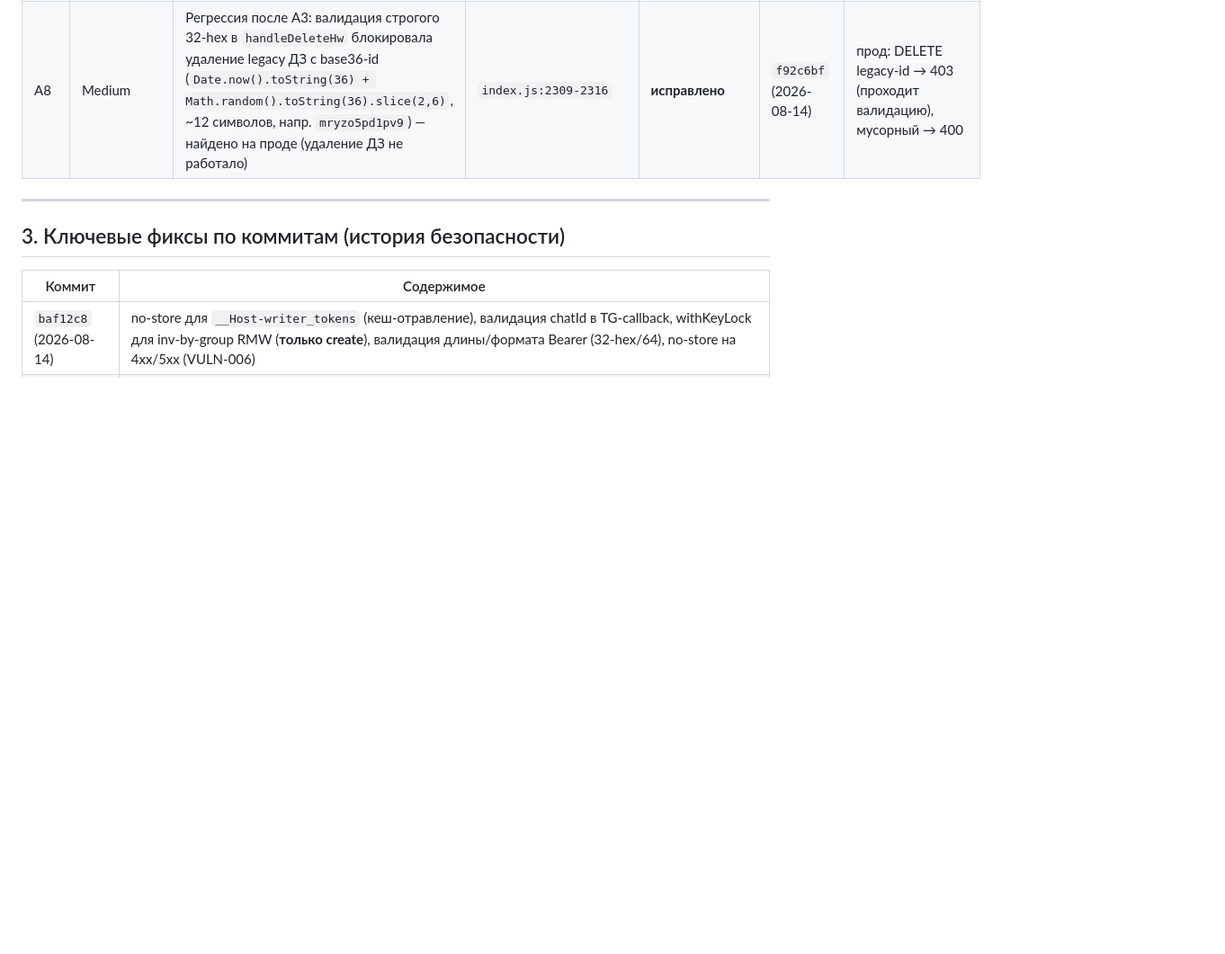
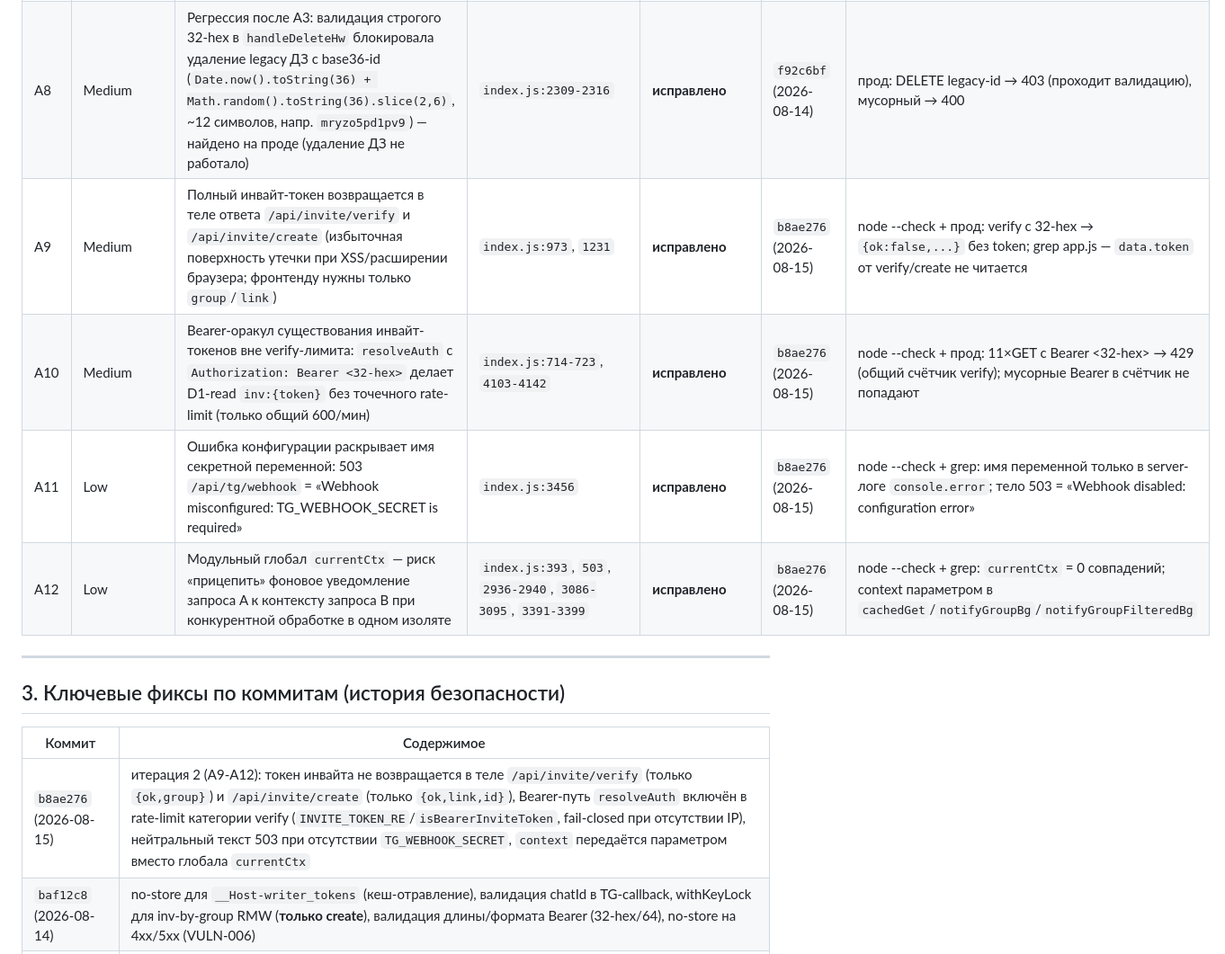
Before and after one commit to Sevoni/schedule-website, a Markdown page: .opencode/audit-regression.md, the part around one of its changes. Shown at 90% size. GitHub-like rendering; blank space fills up the shorter version.

Commit message:
реестр аудита: отметить фиксы A9-A12 как исправленные (b8ae276): токен инвайта не в теле verify/create, Bearer-путь в verify rate-limit, нейтральный текст 503 при отсутствии TG_WEBHOOK_SECRET, context параметром вместо глобала currentCtx

```diff
--- a/.opencode/audit-regression.md
+++ b/.opencode/audit-regression.md
@@ -56,6 +57,10 @@
 | A6 | Инфо | `wrangler ^3.0.0` — CVE-проверка не выполнена (внешние API недоступны); devDependency, в проде не исполняется | `package.json:12` | **инфо** | — | — |
 | A7 | Инфо | `ALLOWED_ORIGINS = translated.turbopages.org` (Яндекс.Перевод) | `wrangler.toml:33` | **принятый риск** | — | curl 2026-08-14 |
 | A8 | Medium | Регрессия после A3: валидация строгого 32-hex в `handleDeleteHw` блокировала удаление legacy ДЗ с base36-id (`Date.now().toString(36) + Math.random().toString(36).slice(2,6)`, ~12 символов, напр. `mryzo5pd1pv9`) — найдено на проде (удаление ДЗ не работало) | `index.js:2309-2316` | **исправлено** | `f92c6bf` (2026-08-14) | прод: DELETE legacy-id → 403 (проходит валидацию), мусорный → 400 |
+| A9 | Medium | Полный инвайт-токен возвращается в теле ответа `/api/invite/verify` и `/api/invite/create` (избыточная поверхность утечки при XSS/расширении браузера; фронтенду нужны только `group`/`link`) | `index.js:973`, `1231` | **исправлено** | `b8ae276` (2026-08-15) | node --check + прод: verify с 32-hex → `{ok:false,...}` без token; grep app.js — `data.token` от verify/create не читается |
+| A10 | Medium | Bearer-оракул существования инвайт-токенов вне verify-лимита: `resolveAuth` с `Authorization: Bearer <32-hex>` делает D1-read `inv:{token}` без точечного rate-limit (только общий 600/мин) | `index.js:714-723`, `4103-4142` | **исправлено** | `b8ae276` (2026-08-15) | node --check + прод: 11×GET с Bearer <32-hex> → 429 (общий счётчик verify); мусорные Bearer в счётчик не попадают |
+| A11 | Low | Ошибка конфигурации раскрывает имя секретной переменной: 503 `/api/tg/webhook` = «Webhook misconfigured: TG_WEBHOOK_SECRET is required» | `index.js:3456` | **исправлено** | `b8ae276` (2026-08-15) | node --check + grep: имя переменной только в server-логе `console.error`; тело 503 = «Webhook disabled: configuration error» |
+| A12 | Low | Модульный глобал `currentCtx` — риск «прицепить» фоновое уведомление запроса A к контексту запроса B при конкурентной обработке в одном изоляте | `index.js:393`, `503`, `2936-2940`, `3086-3095`, `3391-3399` | **исправлено** | `b8ae276` (2026-08-15) | node --check + grep: `currentCtx` = 0 совпадений; context параметром в `cachedGet`/`notifyGroupBg`/`notifyGroupFilteredBg` |
 
 ---
 
@@ -63,6 +68,7 @@
 
 | Коммит | Содержимое |
 |---|---|
+| `b8ae276` (2026-08-15) | итерация 2 (A9-A12): токен инвайта не возвращается в теле `/api/invite/verify` (только `{ok,group}`) и `/api/invite/create` (только `{ok,link,id}`), Bearer-путь `resolveAuth` включён в rate-limit категории verify (`INVITE_TOKEN_RE`/`isBearerInviteToken`, fail-closed при отсутствии IP), нейтральный текст 503 при отсутствии `TG_WEBHOOK_SECRET`, `context` передаётся параметром вместо глобала `currentCtx` |
 | `baf12c8` (2026-08-14) | no-store для `__Host-writer_tokens` (кеш-отравление), валидация chatId в TG-callback, withKeyLock для inv-by-group RMW (**только create**), валидация длины/формата Bearer (32-hex/64), no-store на 4xx/5xx (VULN-006) |
 | `f92c6bf` (2026-08-14) | пакет фиксов по реестру (задачи 1–7) + регрессия A8: валидация токена `invite/verify` (32-hex ≤64 → 400), `withKeyLock` для `invite` delete/rename, `cachedGet` не кеширует `private`/`no-store` + учёт writer-куки в `cachedGet`/`isAuthRequest`, `no-store` на 200-ответах verify, `sanitizeString` для `label`, лимит ≤128 для `owner/login` code, валидация `id` в `handleDeleteHw` (**оба формата**: новый 32-hex + legacy base36) |
 | `eb676ce` | per-key mutex для ДЗ, привязка weekCode к группе при записи, санитизация subjects/campusUpdatedAt/weeks/dueDate, токены инвайтов не в DOM, in-memory fallback rate-limit, COOP/CORP |
```
Also changed, not shown: other parts of .opencode/audit-regression.md (+1 -0 lines).
